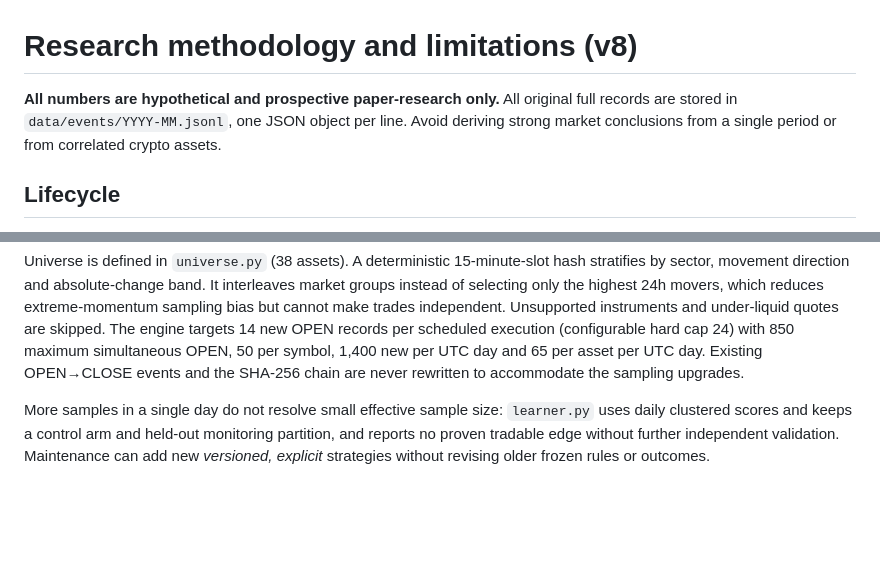
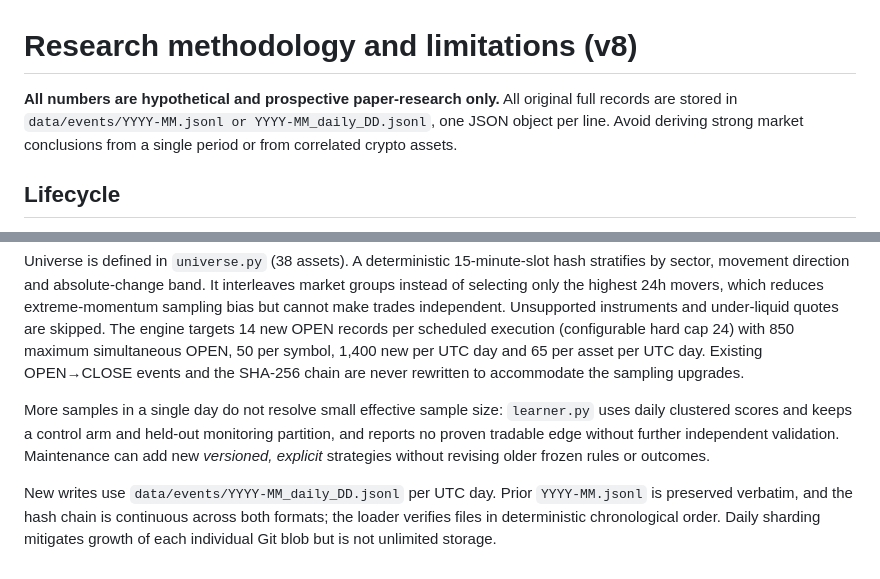
Before and after one commit to 0xzein-eth/crypto-strategy-lab, a Markdown page: METHODOLOGY.md, 2 parts joined by grey strips. Drawn GitHub-style; blank space fills up the shorter version.

Commit message:
Document daily append-only event sharding and backward-compatible monthly history

```diff
--- a/METHODOLOGY.md
+++ b/METHODOLOGY.md
@@ -1,6 +1,6 @@
 # Research methodology and limitations (v8)
 
-**All numbers are hypothetical and prospective paper-research only.** All original full records are stored in `data/events/YYYY-MM.jsonl`, one JSON object per line. Avoid deriving strong market conclusions from a single period or from correlated crypto assets.
+**All numbers are hypothetical and prospective paper-research only.** All original full records are stored in `data/events/YYYY-MM.jsonl or YYYY-MM_daily_DD.jsonl`, one JSON object per line. Avoid deriving strong market conclusions from a single period or from correlated crypto assets.
 
 ## Lifecycle
 
@@ -70,3 +70,5 @@ Historical **LAB-074..115** belongs to an older compromised scheduler prompt and
 Universe is defined in `universe.py` (38 assets). A deterministic 15-minute-slot hash stratifies by sector, movement direction and absolute-change band. It interleaves market groups instead of selecting only the highest 24h movers, which reduces extreme-momentum sampling bias but cannot make trades independent. Unsupported instruments and under-liquid quotes are skipped. The engine targets 14 new OPEN records per scheduled execution (configurable hard cap 24) with 850 maximum simultaneous OPEN, 50 per symbol, 1,400 new per UTC day and 65 per asset per UTC day. Existing OPEN→CLOSE events and the SHA-256 chain are never rewritten to accommodate the sampling upgrades.
 
 More samples in a single day do not resolve small effective sample size: `learner.py` uses daily clustered scores and keeps a control arm and held-out monitoring partition, and reports no proven tradable edge without further independent validation. Maintenance can add new *versioned, explicit* strategies without revising older frozen rules or outcomes.
+
+New writes use `data/events/YYYY-MM_daily_DD.jsonl` per UTC day. Prior `YYYY-MM.jsonl` is preserved verbatim, and the hash chain is continuous across both formats; the loader verifies files in deterministic chronological order. Daily sharding mitigates growth of each individual Git blob but is not unlimited storage.
```
